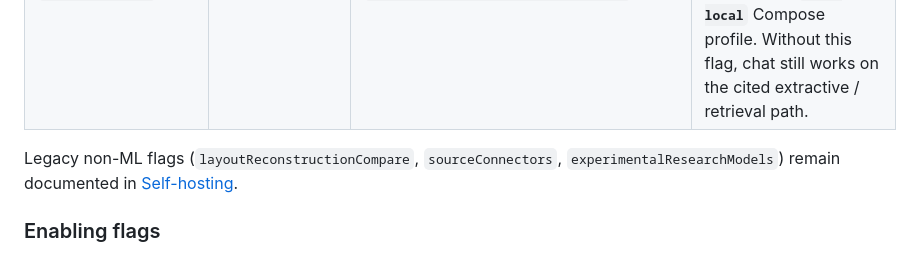
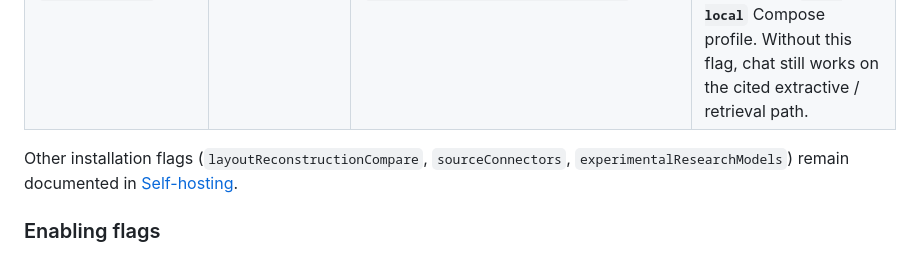
Before and after one commit to Docuvate/docuvate, a Markdown page: docs/ml-feature-flags.md, the part around the change. Drawn GitHub-style.

Commit message:
docs: avoid banned legacy token in ML flags doc
Co-authored-by: Thomas Faust <tafaust@users.noreply.github.com>

```diff
--- a/docs/ml-feature-flags.md
+++ b/docs/ml-feature-flags.md
@@ -19,7 +19,7 @@ Remote-config keys use **camelCase** (for example `exactAnswers`). Database over
 | `layoutKeyValueRoles` | off (**experimental**) | `DOCUVATE_FEATURE_LAYOUT_KEY_VALUE_ROLES` | Layout key/value role head on passage embeddings (key vs value linking on OCR boxes). Experimental; default stays off until you enable it per installation or tenant. |
 | `localChatModel` | off | `DOCUVATE_FEATURE_LOCAL_CHAT_MODEL` | Open-ended LLM answers in cited document chat via a **local** Ollama model when the stack runs the optional **`chat-local`** Compose profile. Without this flag, chat still works on the cited extractive / retrieval path. |
 
-Legacy non-ML flags (`layoutReconstructionCompare`, `sourceConnectors`, `experimentalResearchModels`) remain documented in [Self-hosting](./self-hosting.md).
+Other installation flags (`layoutReconstructionCompare`, `sourceConnectors`, `experimentalResearchModels`) remain documented in [Self-hosting](./self-hosting.md).
 
 ### Enabling flags
 
```
